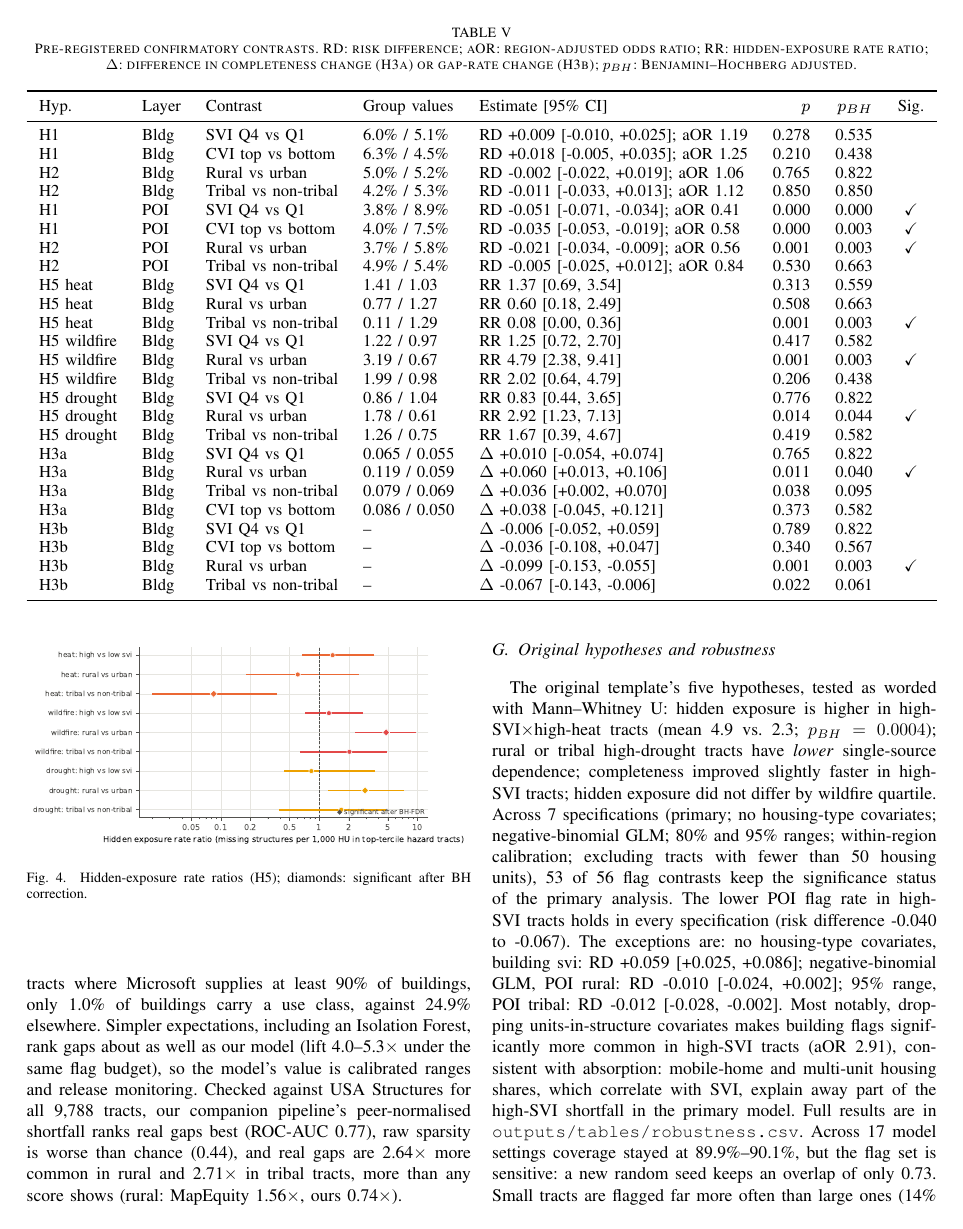
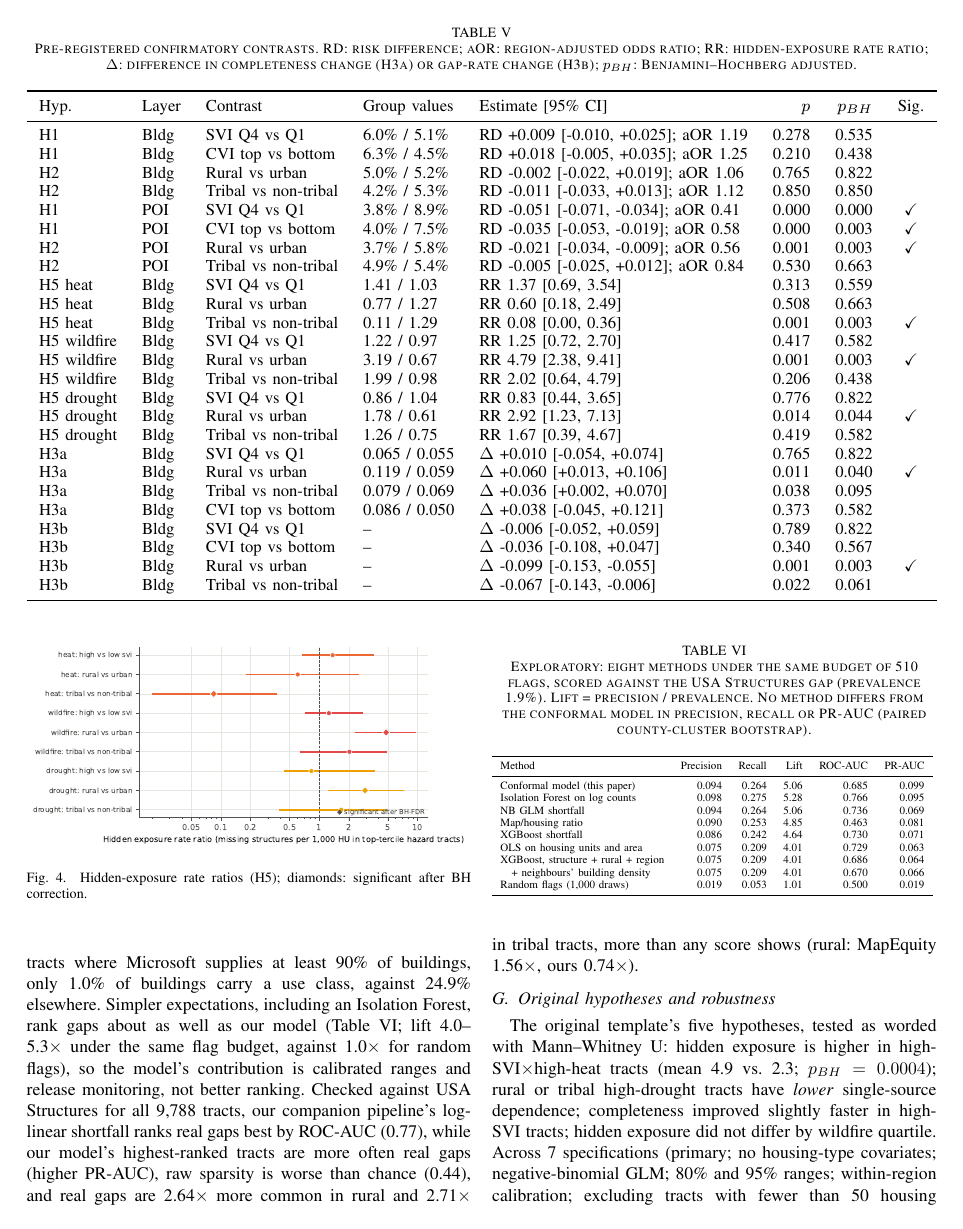
Before and after one commit to GTX-Pradeep/invisible-exposure-open-map-equity, a LaTeX paper (deliverables/ieee/IEEE_Report.tex): page 4 of 6. Compiled offline with pdfLaTeX.

Commit message:
Update IEEE report: baseline comparison table

```diff
--- a/deliverables/ieee/IEEE_Report.tex
+++ b/deliverables/ieee/IEEE_Report.tex
@@ -164,8 +164,13 @@ The reference shows rural and tribal gaps 3--4$\times$ more often, yet flags do
 \caption{Odds ratios of a building gap by group: map-trained flag, reference-anchored flag, reference gap.}\label{fig:lens}
 \end{figure}
 
+\begin{table}[t]\centering\footnotesize
+\caption{Exploratory: eight methods under the same budget of \MgBudget{} flags, scored against the USA Structures gap (prevalence \PrevBldg{}). Lift = precision / prevalence. No method differs from the conformal model in precision, recall or PR-AUC (paired county-cluster bootstrap).}\label{tab:baselines}
+\resizebox{\columnwidth}{!}{\input{../../paper/tab_baselines.tex}}
+\end{table}
+
 \subsection{Imported footprints and reference validation (exploratory)}
-The tracts that lost buildings in the October release had been built mostly from Microsoft footprints (\MgRegMsftPooled{} of their buildings), and imports fail in a second way: in the \MgDomTracts{} tracts where Microsoft supplies at least 90\% of buildings, only \MgDomLabel{} of buildings carry a use class, against \MgOtherLabel{} elsewhere. Simpler expectations, including an Isolation Forest, rank gaps about as well as our model (lift \MgLiftMin{}--\MgLiftMax{}$\times$ under the same flag budget), so the model's value is calibrated ranges and release monitoring. Checked against USA Structures for all \RvN{} tracts, our companion pipeline's peer-normalised shortfall ranks real gaps best (ROC-AUC \RvMeAuc{}), raw sparsity is worse than chance (\RvRawAuc{}), and real gaps are \RvRuralRef{}$\times$ more common in rural and \RvTribalRef{}$\times$ in tribal tracts, more than any score shows (rural: MapEquity \RvRuralMe{}$\times$, ours \RvRuralCf{}$\times$).
+The tracts that lost buildings in the October release had been built mostly from Microsoft footprints (\MgRegMsftPooled{} of their buildings), and imports fail in a second way: in the \MgDomTracts{} tracts where Microsoft supplies at least 90\% of buildings, only \MgDomLabel{} of buildings carry a use class, against \MgOtherLabel{} elsewhere. Simpler expectations, including an Isolation Forest, rank gaps about as well as our model (Table~\ref{tab:baselines}; lift \MgLiftMin{}--\MgLiftMax{}$\times$ under the same flag budget, against 1.0$\times$ for random flags), so the model's contribution is calibrated ranges and release monitoring, not better ranking. Checked against USA Structures for all \RvN{} tracts, our companion pipeline's log-linear shortfall ranks real gaps best by ROC-AUC (\RvMeAuc{}), while our model's highest-ranked tracts are more often real gaps (higher PR-AUC), raw sparsity is worse than chance (\RvRawAuc{}), and real gaps are \RvRuralRef{}$\times$ more common in rural and \RvTribalRef{}$\times$ in tribal tracts, more than any score shows (rural: MapEquity \RvRuralMe{}$\times$, ours \RvRuralCf{}$\times$).
 
 \subsection{Original hypotheses and robustness}
 The original template's five hypotheses, tested as worded with Mann--Whitney U: hidden exposure is higher in high-SVI$\times$high-heat tracts (mean \OrigHOne{}; $p_{BH}=\OrigHOneP{}$); rural or tribal high-drought tracts have \emph{lower} single-source dependence; completeness improved slightly faster in high-SVI tracts; hidden exposure did not differ by wildfire quartile. \RobustTextShort{} Across \MgNVariants{} model settings coverage stayed at \MgCovMin{}--\MgCovMax{}, but the flag set is sensitive: a new random seed keeps an overlap of only \MgSeedOverlap{}. Small tracts are flagged far more often than large ones (\MgFlagSmallDecile{} vs.\ \MgFlagLargeDecile{} by expected-size decile), eastern Washington almost never (\MgWaFlag{}), and residuals are spatially autocorrelated within regions (Moran's $I$ \MgMoranMin{}--\MgMoranMax{}).
```
Also changed, not shown: deliverables/IEEE_Report.pdf.
